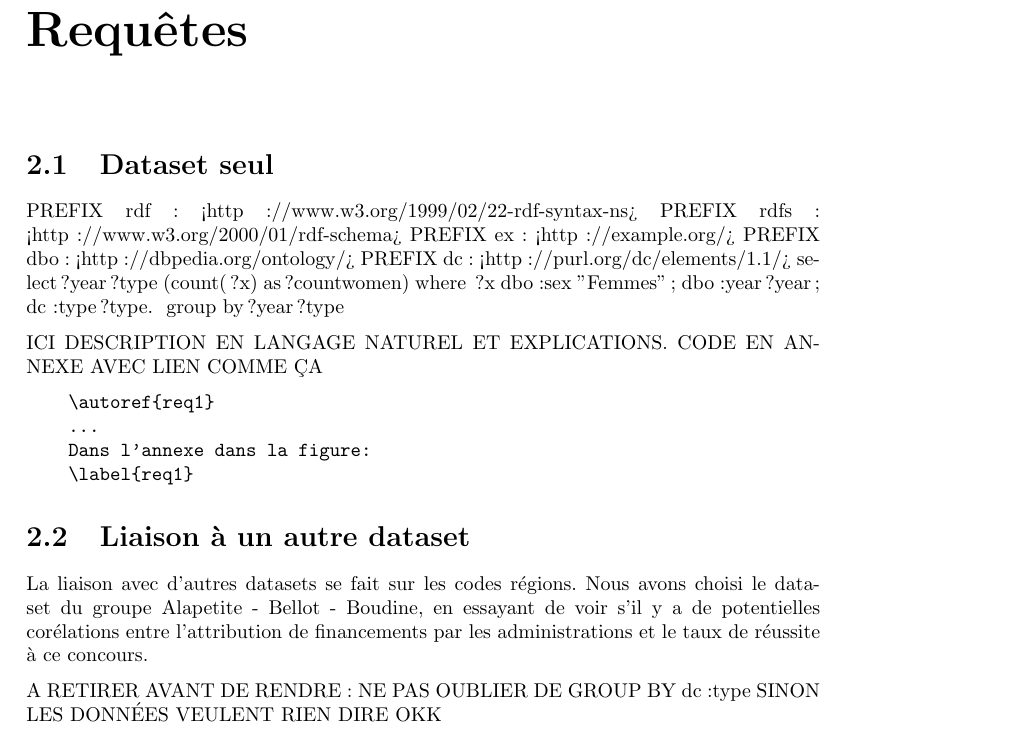
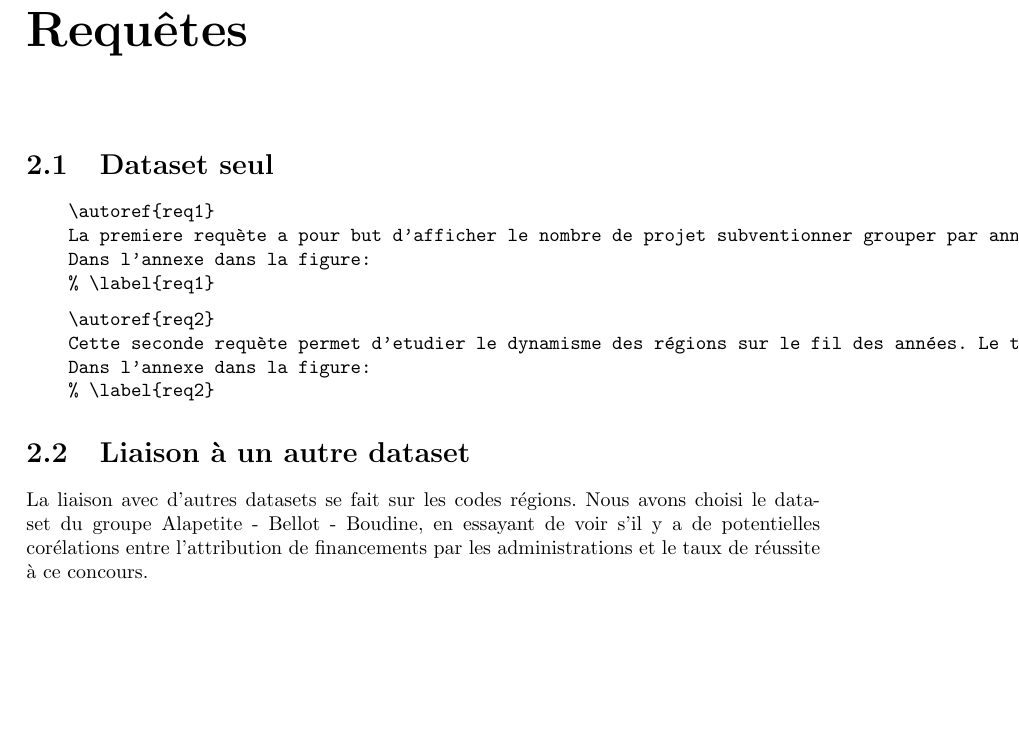
Before and after one commit to hippolyte-dubois/SparQL-Project, a LaTeX document (Report/main.tex, which reads Report/part1.tex): part of page 5 of 9, cut so that both start at the same text, the shorter picture padded with empty space. Compiled offline with pdfLaTeX.

Commit message:
Finalisation de la partie des requetes sur le graphe seul

```diff
--- a/Report/part1.tex
+++ b/Report/part1.tex
@@ -45,32 +45,33 @@ Le fichier RDF a été construit au moyen de \href{https://tarql.github.io/}{tar
 \chapter{Requêtes}
 \section{Dataset seul}
 
-PREFIX rdf: <http://www.w3.org/1999/02/22-rdf-syntax-ns#>
-PREFIX rdfs: <http://www.w3.org/2000/01/rdf-schema#>
-PREFIX ex: <http://example.org/>
-PREFIX dbo:  <http://dbpedia.org/ontology/>
-PREFIX dc:  <http://purl.org/dc/elements/1.1/>
-select ?year ?type (count(?x) as ?countwomen)
-where {
-    ?x dbo:sex "Femmes";
-        dbo:year ?year;
-        dc:type ?type.
-}
-group by ?year ?type
-
-ICI DESCRIPTION EN LANGAGE NATUREL ET EXPLICATIONS. CODE EN ANNEXE AVEC LIEN COMME ÇA
 \begin{verbatim}
     \autoref{req1}
-    ...
+    La premiere requète a pour but d'afficher le nombre de projet subventionner grouper par année, qui ont comme chef d'équipe une femme. On peut ainsi constater l'evolution du nombre de projet selon les année
     Dans l'annexe dans la figure:
-    \label{req1}
+    % \label{req1}
 \end{verbatim}
+
+\begin{verbatim}
+    \autoref{req2}
+    Cette seconde requète permet d'etudier le dynamisme des régions sur le fil des années. Le type de projet sert à differencier les secteurs, pour une étude qui pourrait être plus spécifique.
+    Dans l'annexe dans la figure:
+    % \label{req2}
+\end{verbatim}
+
+% ICI DESCRIPTION EN LANGAGE NATUREL ET EXPLICATIONS. CODE EN ANNEXE AVEC LIEN COMME ÇA
+% \begin{verbatim}
+%     \autoref{req1}
+%     ...
+%     Dans l'annexe dans la figure:
+%     \label{req1}
+% \end{verbatim}
 
 \section{Liaison à un autre dataset}
 
 La liaison avec d'autres datasets se fait sur les codes régions. Nous avons choisi le dataset du groupe Alapetite - Bellot - Boudine, en essayant de voir s'il y a de potentielles corélations entre l'attribution de financements par les administrations et le taux de réussite à ce concours.
 
-A RETIRER AVANT DE RENDRE : NE PAS OUBLIER DE GROUP BY dc:type SINON LES DONNÉES VEULENT RIEN DIRE OKK
+% A RETIRER AVANT DE RENDRE : NE PAS OUBLIER DE GROUP BY dc:type SINON LES DONNÉES VEULENT RIEN DIRE OKK
 
 \chapter{Inférences}
 
```
Also changed, not shown: Report/annexe.tex (+11 -0 lines), 3 other files.
